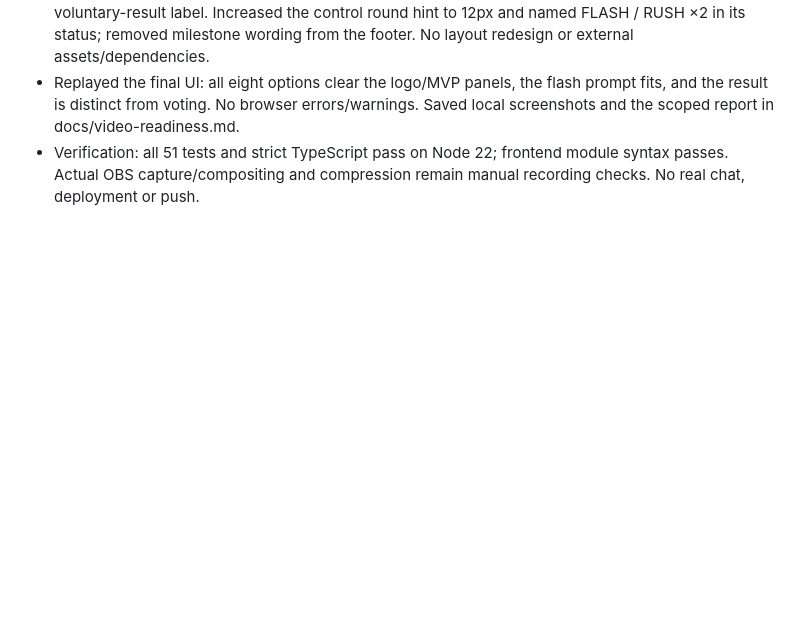
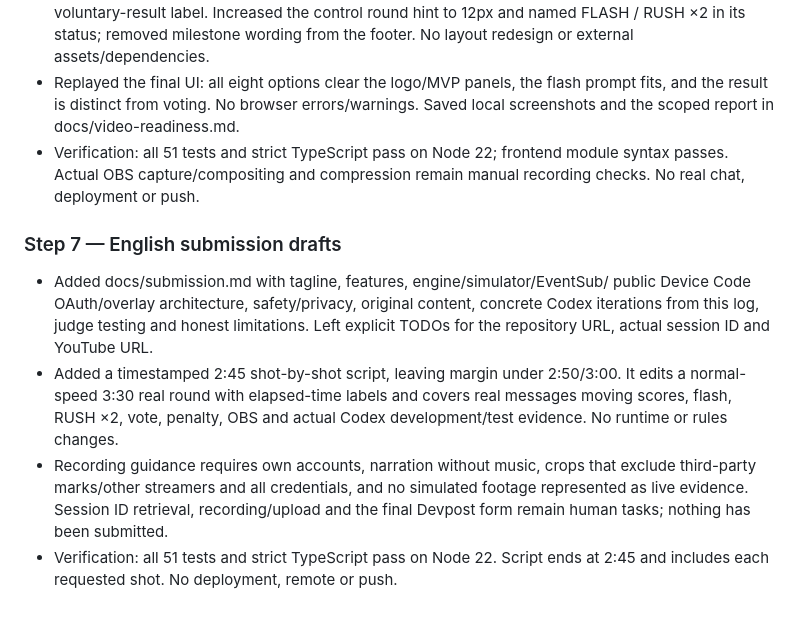
Before and after one commit to clccmatteo/chat-clash, a Markdown page: docs/codex-log.md, the part around the change. Drawn GitHub-style; blank space fills up the shorter version.

Commit message:
docs: draft Devpost submission and 2m45 video script

```diff
--- a/docs/codex-log.md
+++ b/docs/codex-log.md
@@ -238,3 +238,20 @@ metadata until the real adapter resolves native emotes. No runtime AI calls.
 - Verification: all 51 tests and strict TypeScript pass on Node 22; frontend
   module syntax passes. Actual OBS capture/compositing and compression remain
   manual recording checks. No real chat, deployment or push.
+
+### Step 7 — English submission drafts
+
+- Added docs/submission.md with tagline, features, engine/simulator/EventSub/
+  public Device Code OAuth/overlay architecture, safety/privacy, original content,
+  concrete Codex iterations from this log, judge testing and honest limitations.
+  Left explicit TODOs for the repository URL, actual session ID and YouTube URL.
+- Added a timestamped 2:45 shot-by-shot script, leaving margin under 2:50/3:00.
+  It edits a normal-speed 3:30 real round with elapsed-time labels and covers
+  real messages moving scores, flash, RUSH ×2, vote, penalty, OBS and actual Codex
+  development/test evidence. No runtime or rules changes.
+- Recording guidance requires own accounts, narration without music, crops that
+  exclude third-party marks/other streamers and all credentials, and no simulated
+  footage represented as live evidence. Session ID retrieval, recording/upload
+  and the final Devpost form remain human tasks; nothing has been submitted.
+- Verification: all 51 tests and strict TypeScript pass on Node 22. Script ends
+  at 2:45 and includes each requested shot. No deployment, remote or push.
```
Also changed, not shown: docs/submission.md (added, +129 -0 lines), docs/video-script.md (added, +62 -0 lines).
